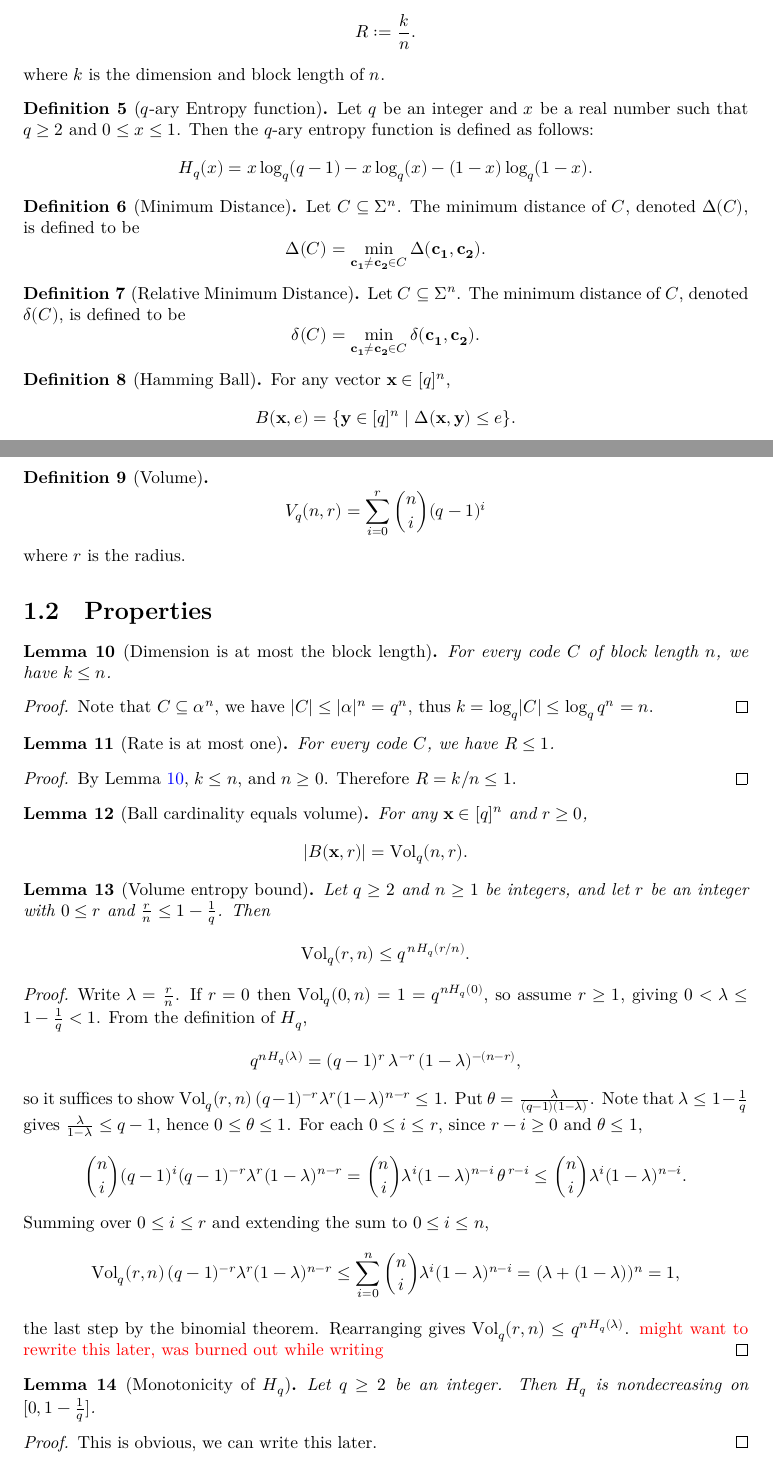
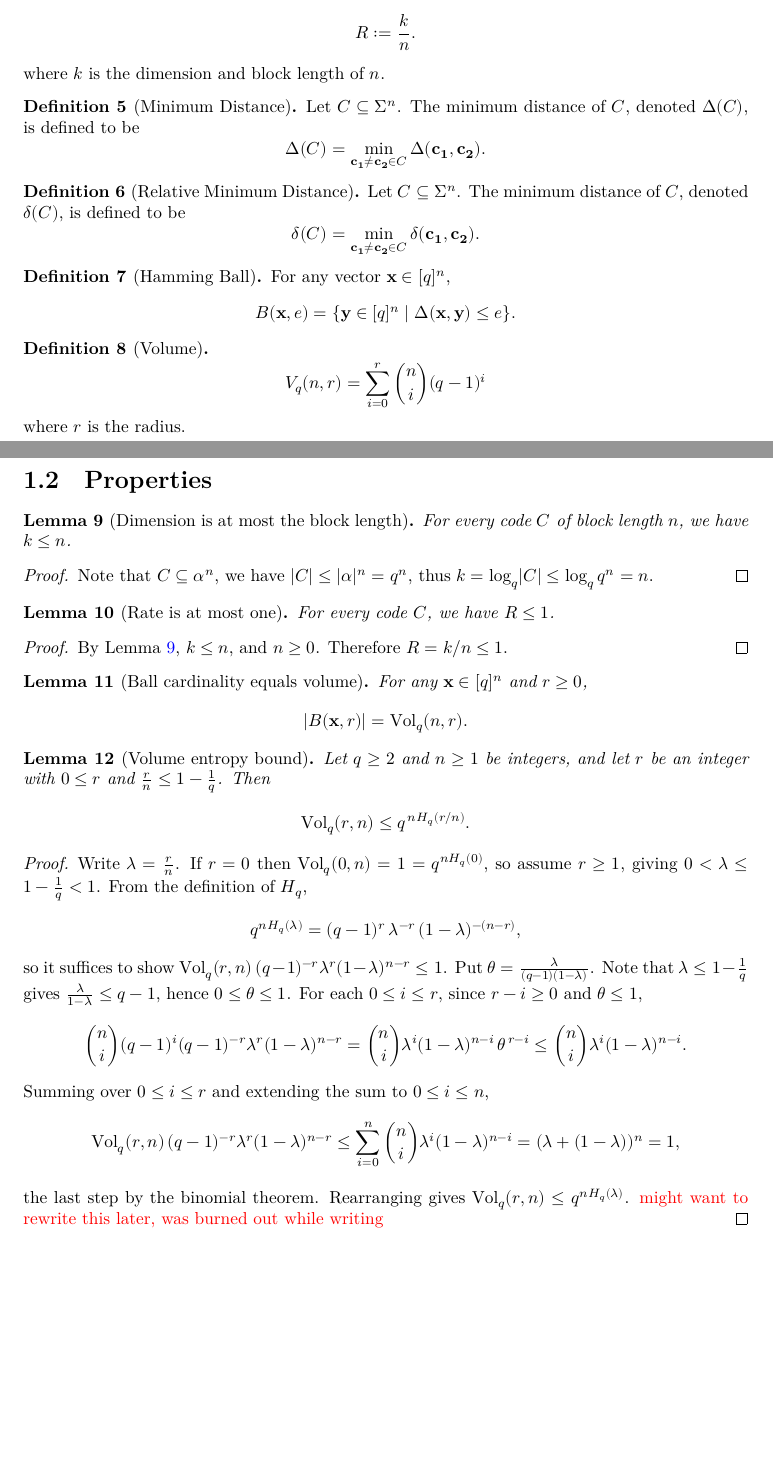
Before and after one commit to wurtylex/LeanECC, a LaTeX document (blueprint/src/print.tex, which reads blueprint/src/sections/Basics/definitions.tex, blueprint/src/sections/Basics/simple_properties.tex): two parts of pages 2 and 3 of 6, joined at a grey line, cut so that both start at the same text, the shorter picture padded with empty space. Compiled offline with XeLaTeX.

Commit message:
removed qary-entropy function and its monotonicity (already in Mathlib)

```diff
--- a/blueprint/src/sections/Basics/definitions.tex
+++ b/blueprint/src/sections/Basics/definitions.tex
@@ -38,13 +38,6 @@ Typically, we will use $q$ to denote the alphabet size $|\Sigma|$.
     where $k$ is the dimension and block length of $n$.
 \end{definition}
 
-\begin{definition}[$q$-ary Entropy function]
-  \label{def:qentropy}
-  Let $q$ be an integer and $x$ be a real number such that $q \geq 2$ and $0 \leq x \leq 1$.
-  Then the $q$-ary entropy function is defined as follows:
-  \[H_{q}(x) = x \log_{q}(q-1) - x \log_{q}(x) - (1-x)\log_{q}(1-x).\]
-\end{definition}
-
 \begin{definition}[Minimum Distance]
   \label{def:MinDim}
   \lean{Code.minDist}
--- a/blueprint/src/sections/Basics/simple_properties.tex
+++ b/blueprint/src/sections/Basics/simple_properties.tex
@@ -36,7 +36,7 @@
 
 \begin{lemma}[Volume entropy bound]
 \label{lemma:VolEntropy}
-\uses{def:q, def:Vol, def:qentropy}
+\uses{def:q, def:Vol}
 Let $q \geq 2$ and $n \geq 1$ be integers, and let $r$ be an integer with $0 \leq r$ and $\frac{r}{n} \leq 1 - \frac{1}{q}$. Then
 \[
   \Vol_q(r, n) \leq q^{\,n H_q(r/n)}.
@@ -58,12 +58,3 @@ Let $q \geq 2$ and $n \geq 1$ be integers, and let $r$ be an integer with $0 \le
   the last step by the binomial theorem. Rearranging gives $\Vol_q(r,n) \leq q^{n H_q(\lambda)}$.
   \textcolor{red}{might want to rewrite this later, was burned out while writing}
 \end{proof}
-
-\begin{lemma}[Monotonicity of $H_q$]
-\label{lemma:HqMono}
-\uses{def:q, def:qentropy}
-Let $q \geq 2$ be an integer. Then $H_q$ is nondecreasing on $[0, 1 - \frac{1}{q}]$.
-\end{lemma}
-\begin{proof}
-  This is obvious, we can write this later.
-\end{proof}
```
Also changed, not shown: blueprint/src/sections/Bounds/Gilbert-Varshamov.tex (+3 -3 lines), 1 other file.
